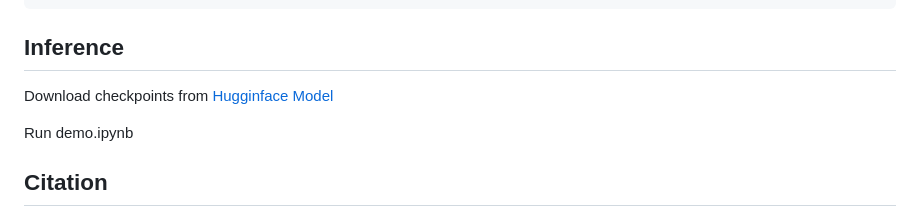
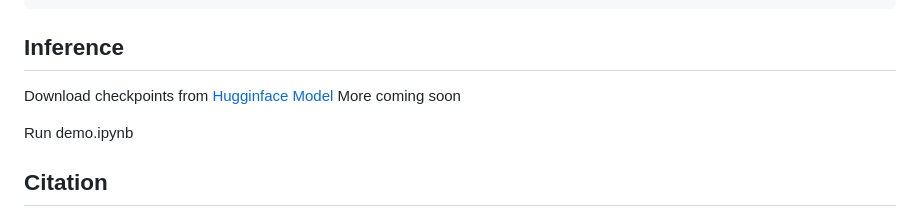
Before and after one commit to microsoft/i-Code, a Markdown page: i-Code-V3/README.md, the part around the change. Rendered like a GitHub page.

```diff
--- a/i-Code-V3/README.md
+++ b/i-Code-V3/README.md
@@ -38,6 +38,7 @@ pip install -r requirements.txt
 
 ## Inference
 Download checkpoints from [Hugginface Model](https://huggingface.co/ZinengTang/CoDi)
+More coming soon
 
 Run demo.ipynb
 
```
